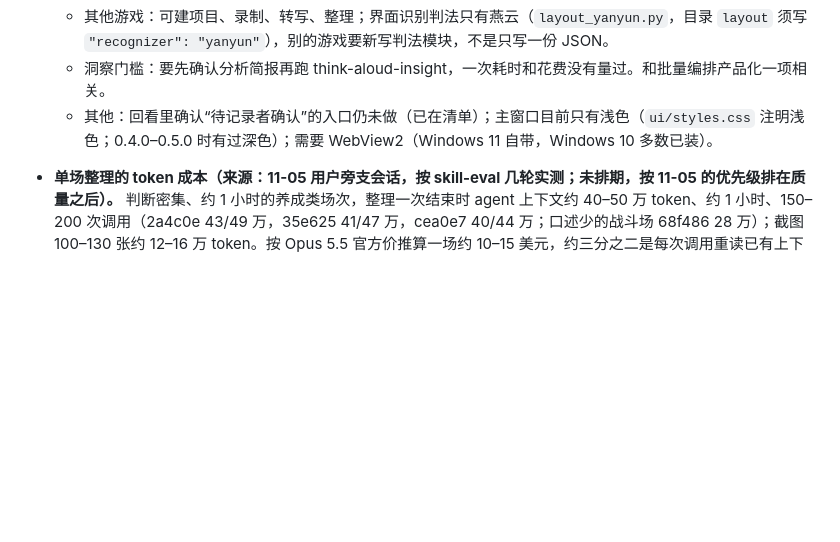
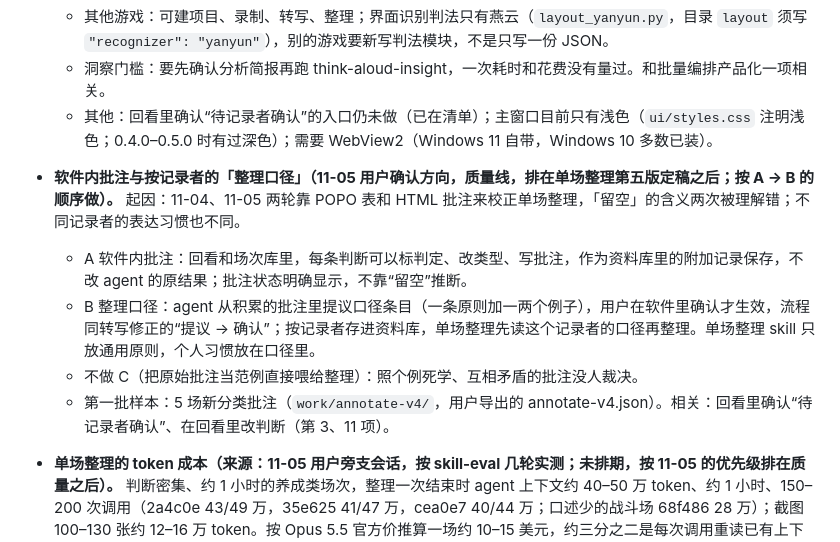
Before and after one commit to Elkhiffa/think-aloud-recorder, a Markdown page: docs/plans/HANDOFF-2026-10-13.md, the part around the change. Drawn GitHub-style; blank space fills up the shorter version.

Commit message:
Handoff roadmap: in-app annotation, then per-recorder 整理口径 confirmed by the user (A then B)
Co-Authored-By: Claude Opus 5.5 <noreply@anthropic.com>

```diff
--- a/docs/plans/HANDOFF-2026-10-13.md
+++ b/docs/plans/HANDOFF-2026-10-13.md
@@ -176,6 +176,12 @@
   - 洞察门槛：要先确认分析简报再跑 think-aloud-insight，一次耗时和花费没有量过。和批量编排产品化一项相关。
   - 其他：回看里确认“待记录者确认”的入口仍未做（已在清单）；主窗口目前只有浅色（`ui/styles.css` 注明浅色；0.4.0–0.5.0 时有过深色）；需要 WebView2（Windows 11 自带，Windows 10 多数已装）。
 
+- **软件内批注与按记录者的「整理口径」（11-05 用户确认方向，质量线，排在单场整理第五版定稿之后；按 A → B 的顺序做）。** 起因：11-04、11-05 两轮靠 POPO 表和 HTML 批注来校正单场整理，「留空」的含义两次被理解错；不同记录者的表达习惯也不同。
+  - A 软件内批注：回看和场次库里，每条判断可以标判定、改类型、写批注，作为资料库里的附加记录保存，不改 agent 的原结果；批注状态明确显示，不靠“留空”推断。
+  - B 整理口径：agent 从积累的批注里提议口径条目（一条原则加一两个例子），用户在软件里确认才生效，流程同转写修正的“提议 → 确认”；按记录者存进资料库，单场整理先读这个记录者的口径再整理。单场整理 skill 只放通用原则，个人习惯放在口径里。
+  - 不做 C（把原始批注当范例直接喂给整理）：照个例死学、互相矛盾的批注没人裁决。
+  - 第一批样本：5 场新分类批注（`work/annotate-v4/`，用户导出的 annotate-v4.json）。相关：回看里确认“待记录者确认”、在回看里改判断（第 3、11 项）。
+
 - **单场整理的 token 成本（来源：11-05 用户旁支会话，按 skill-eval 几轮实测；未排期，按 11-05 的优先级排在质量之后）。** 判断密集、约 1 小时的养成类场次，整理一次结束时 agent 上下文约 40–50 万 token、约 1 小时、150–200 次调用（2a4c0e 43/49 万，35e625 41/47 万，cea0e7 40/44 万；口述少的战斗场 68f486 28 万）；截图 100–130 张约 12–16 万 token。按 Opus 5.5 官方价推算一场约 10–15 美元，约三分之二是每次调用重读已有上下文（约 170 次 × 平均 23 万 token 缓存读），未与账单核对。工具比逐帧看视频省的是截图量（比每秒 1 帧少约 96%），大头在 agent 的工作方式。
   - 单场整理按活动分段并行：一场按活动或时间段切给几个小 agent 各自整理，主 agent 只合并、按所指去重，界面目录和转写规则共用。重读成本粗估能砍一半以上，也缓解 300 字陈述在大合并组上写不下；风险是跨段合并要单独验证质量。和“批量编排产品化”一起设计。
   - 相关小项（测试员几轮反复提到，既费 token 也慢）：截图用完只保留文字观察；`frame` 一次截多帧、截局部放大；`context-read`、`evidence` 分页输出。
```
